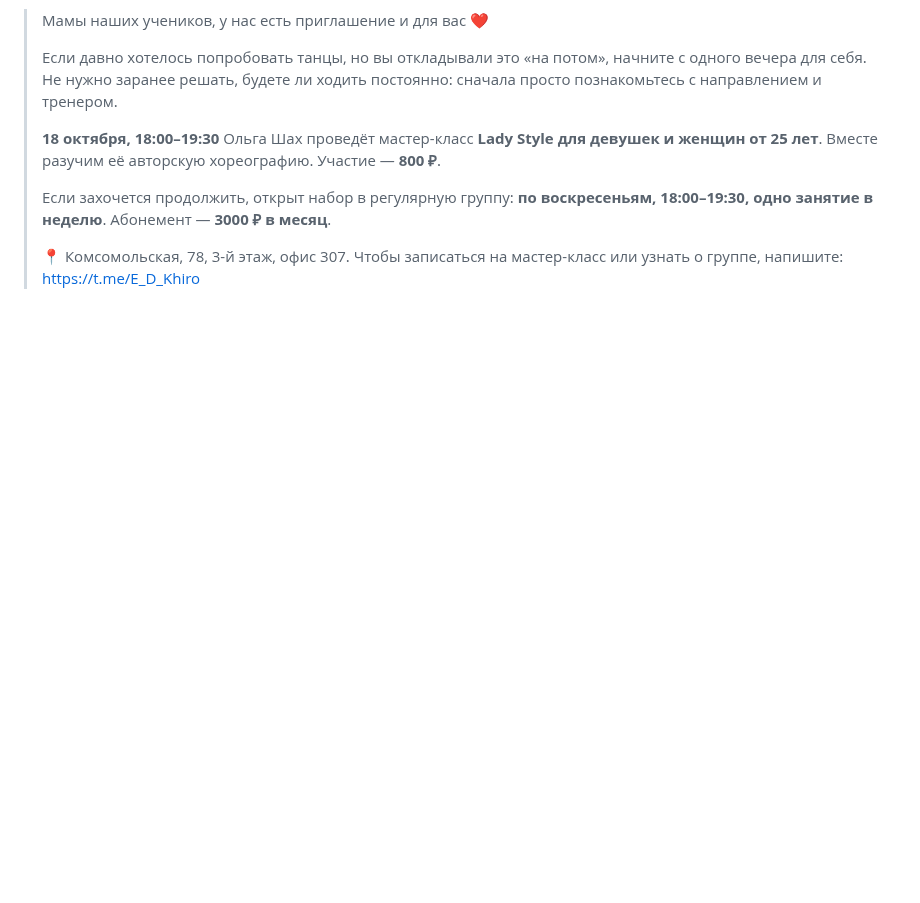
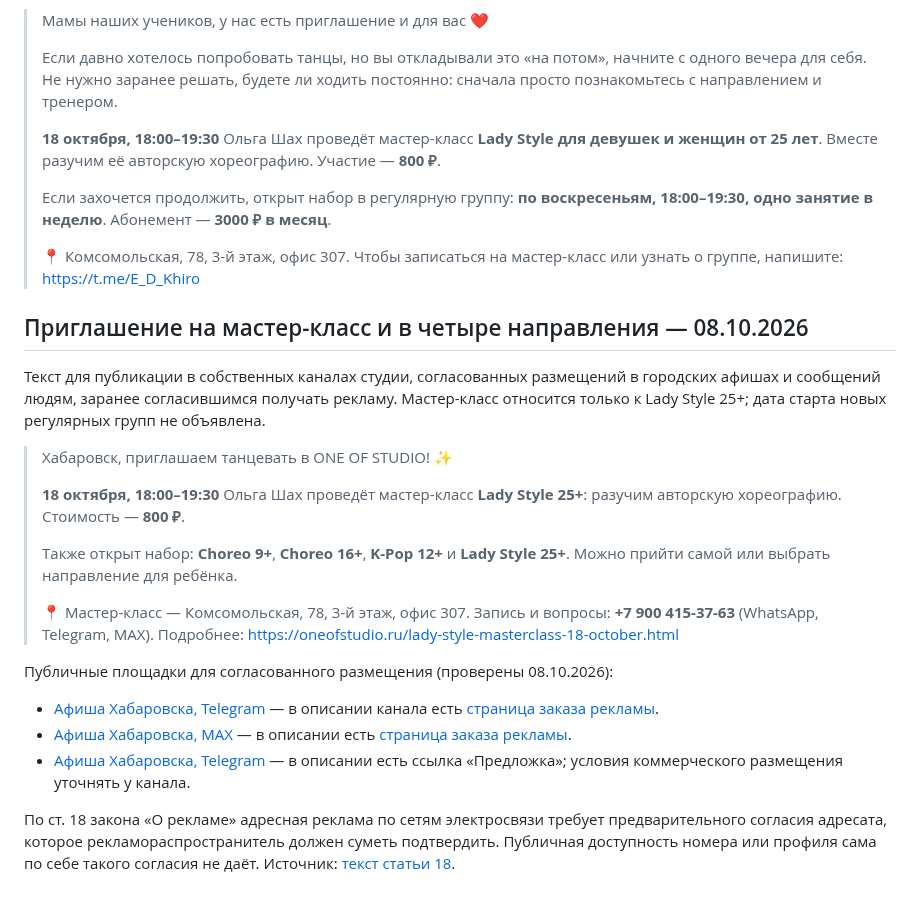
Before and after one commit to vladaizmailova070702-create/ONE-OF-CREW-site, a Markdown page: docs/SOCIAL_FEED.md, the part around the change. Rendered like a GitHub page; blank space fills up the shorter version.

Commit message:
Prepare dance class outreach copy and public placements

```diff
--- a/docs/SOCIAL_FEED.md
+++ b/docs/SOCIAL_FEED.md
@@ -79,3 +79,36 @@ PNG 499 086 → WebP 75 582 Б и PNG 1 328 203 → WebP 133 418 Б.
 > 📍 Комсомольская, 78, 3-й этаж, офис 307.
 > Чтобы записаться на мастер-класс или узнать о группе, напишите:
 > https://t.me/E_D_Khiro
+
+## Приглашение на мастер-класс и в четыре направления — 08.10.2026
+
+Текст для публикации в собственных каналах студии, согласованных размещений в
+городских афишах и сообщений людям, заранее согласившимся получать рекламу.
+Мастер-класс относится только к Lady Style 25+; дата старта новых регулярных
+групп не объявлена.
+
+> Хабаровск, приглашаем танцевать в ONE OF STUDIO! ✨
+>
+> **18 октября, 18:00–19:30** Ольга Шах проведёт мастер-класс **Lady Style 25+**:
+> разучим авторскую хореографию. Стоимость — **800 ₽**.
+>
+> Также открыт набор: **Choreo 9+**, **Choreo 16+**, **K-Pop 12+** и
+> **Lady Style 25+**. Можно прийти самой или выбрать направление для ребёнка.
+>
+> 📍 Мастер-класс — Комсомольская, 78, 3-й этаж, офис 307.
+> Запись и вопросы: **+7 900 415-37-63** (WhatsApp, Telegram, MAX).
+> Подробнее: https://oneofstudio.ru/lady-style-masterclass-18-october.html
+
+Публичные площадки для согласованного размещения (проверены 08.10.2026):
+
+- [Афиша Хабаровска, Telegram](https://t.me/khv_afisha) — в описании канала
+  есть [страница заказа рекламы](https://telega.in/c/khv_afisha).
+- [Афиша Хабаровска, MAX](https://max.ru/khv_afisha) — в описании есть
+  [страница заказа рекламы](https://telega.in/m/khv_afisha).
+- [Афиша Хабаровска, Telegram](https://t.me/khabarovsk_afisha) — в описании
+  есть ссылка «Предложка»; условия коммерческого размещения уточнять у канала.
+
+По ст. 18 закона «О рекламе» адресная реклама по сетям электросвязи требует
+предварительного согласия адресата, которое рекламораспространитель должен
+суметь подтвердить. Публичная доступность номера или профиля сама по себе
+такого согласия не даёт. Источник: [текст статьи 18](https://www.consultant.ru/document/cons_doc_LAW_58968/f892dec1383709792452f18d36e7043306e2be0a/).
```
Also changed, not shown: docs/REQUESTS.md (+2 -0 lines).
